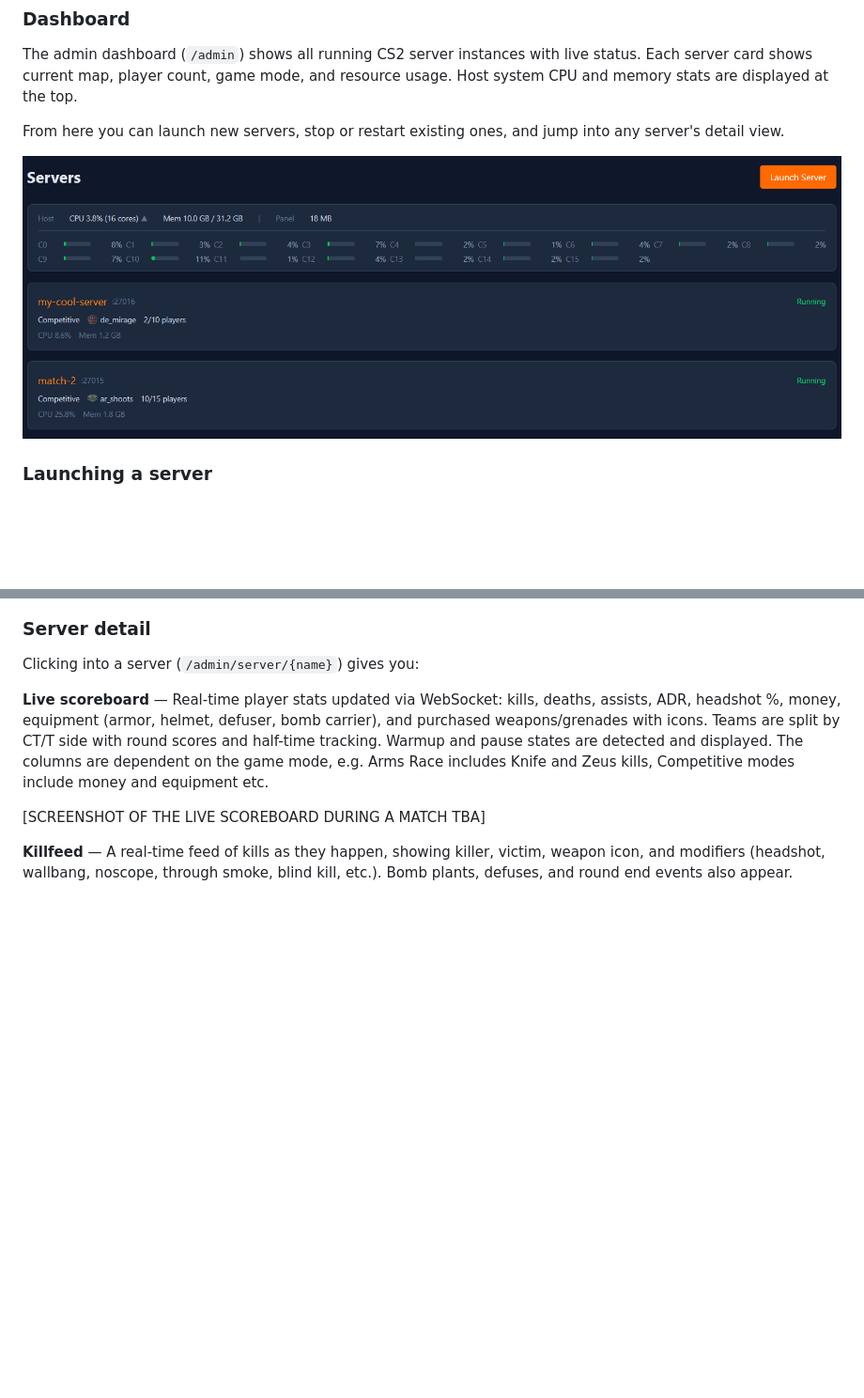
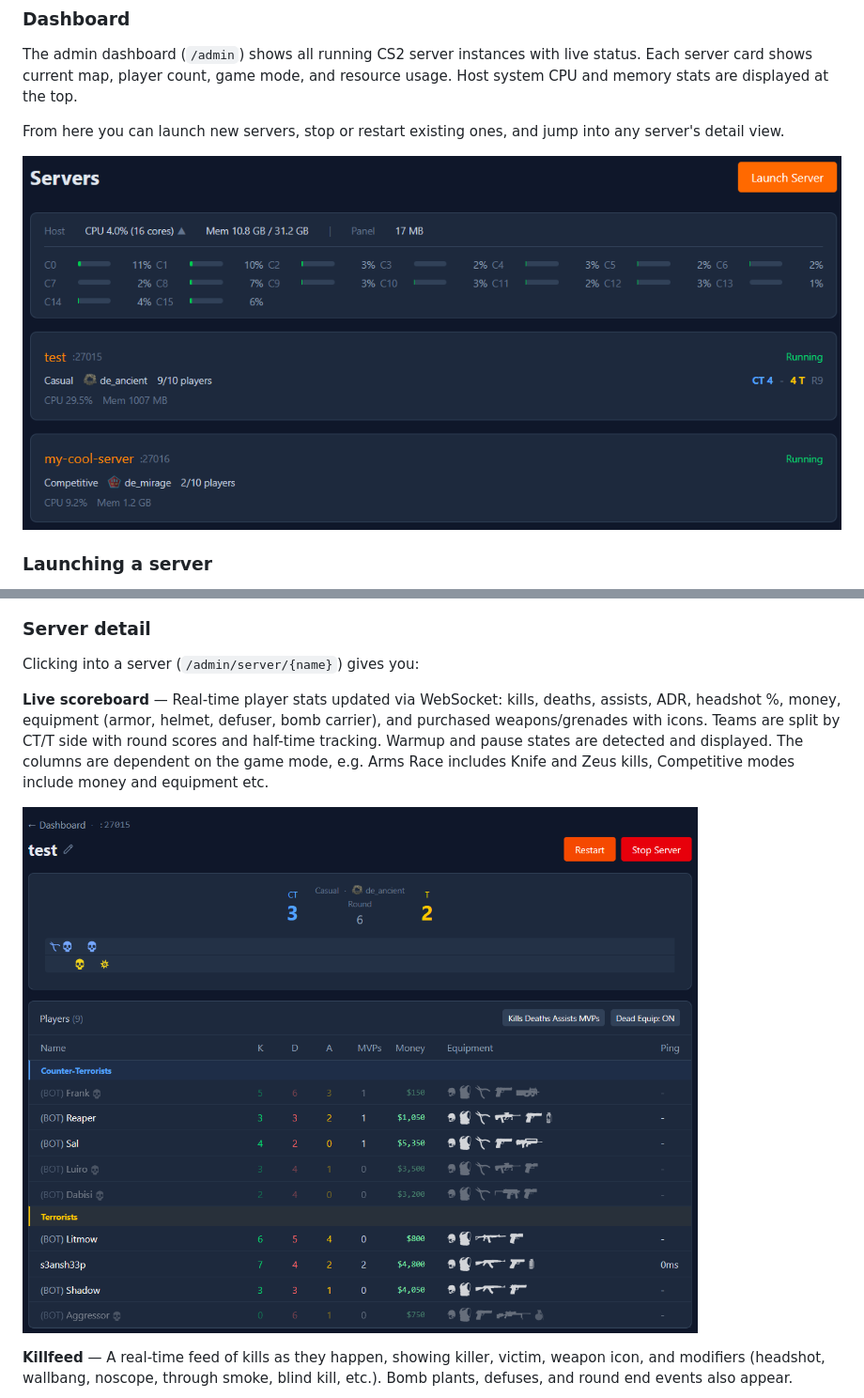
Before and after one commit to s3ansh33p/cs2-lan, a Markdown page: README.md, 2 parts joined by grey strips. Shown at 94% size. GitHub-like rendering; pictures changed too: docs/dashboard-admin.png, docs/scoreboard-admin.png (added); blank space fills up the shorter version.

```diff
--- a/README.md
+++ b/README.md
@@ -83,7 +83,7 @@ Clicking into a server (`/admin/server/{name}`) gives you:
 
 **Live scoreboard** — Real-time player stats updated via WebSocket: kills, deaths, assists, ADR, headshot %, money, equipment (armor, helmet, defuser, bomb carrier), and purchased weapons/grenades with icons. Teams are split by CT/T side with round scores and half-time tracking. Warmup and pause states are detected and displayed. The columns are dependent on the game mode, e.g. Arms Race includes Knife and Zeus kills, Competitive modes include money and equipment etc.
 
-[SCREENSHOT OF THE LIVE SCOREBOARD DURING A MATCH TBA]
+![Scoreboard](docs/scoreboard-admin.png)
 
 **Killfeed** — A real-time feed of kills as they happen, showing killer, victim, weapon icon, and modifiers (headshot, wallbang, noscope, through smoke, blind kill, etc.). Bomb plants, defuses, and round end events also appear.
 
```
Also changed, not shown: 1 other file.
